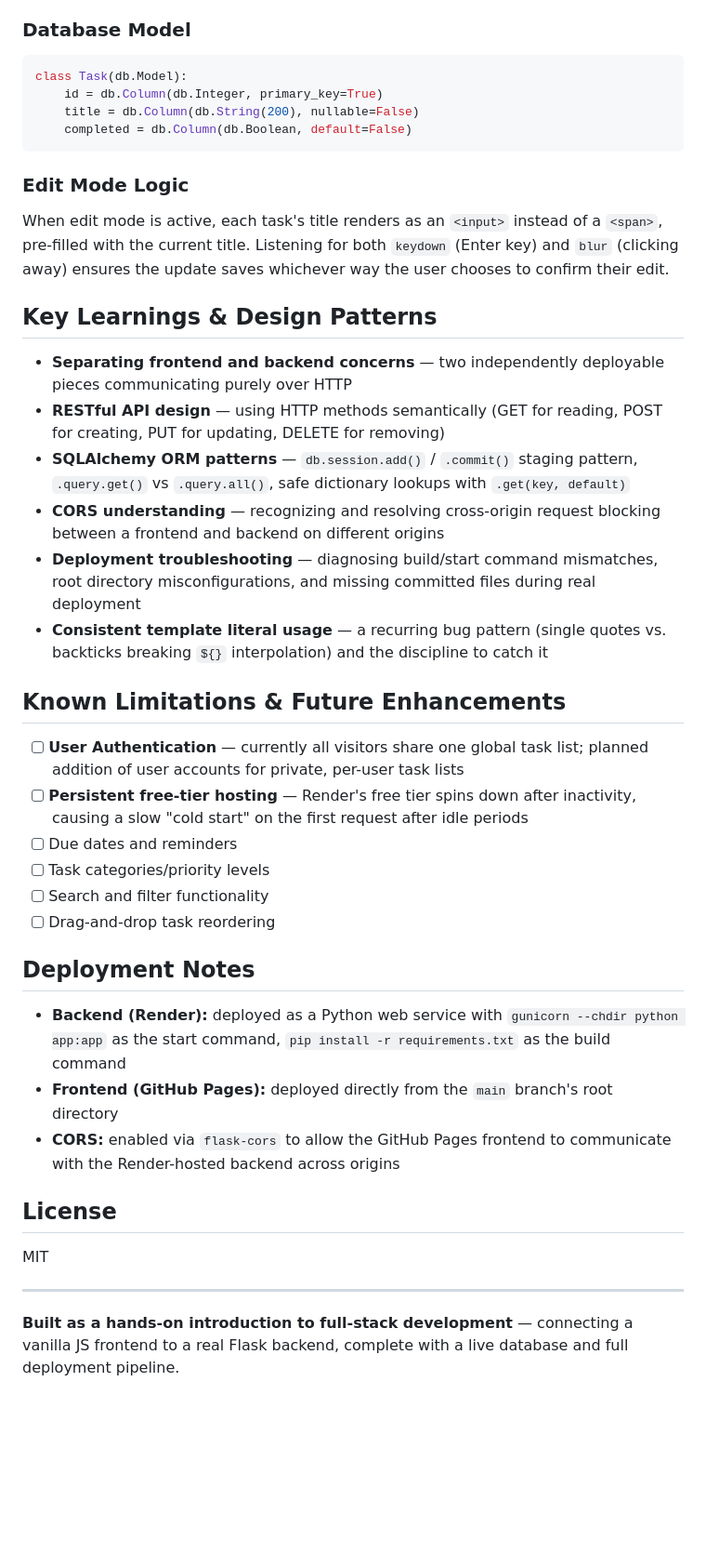
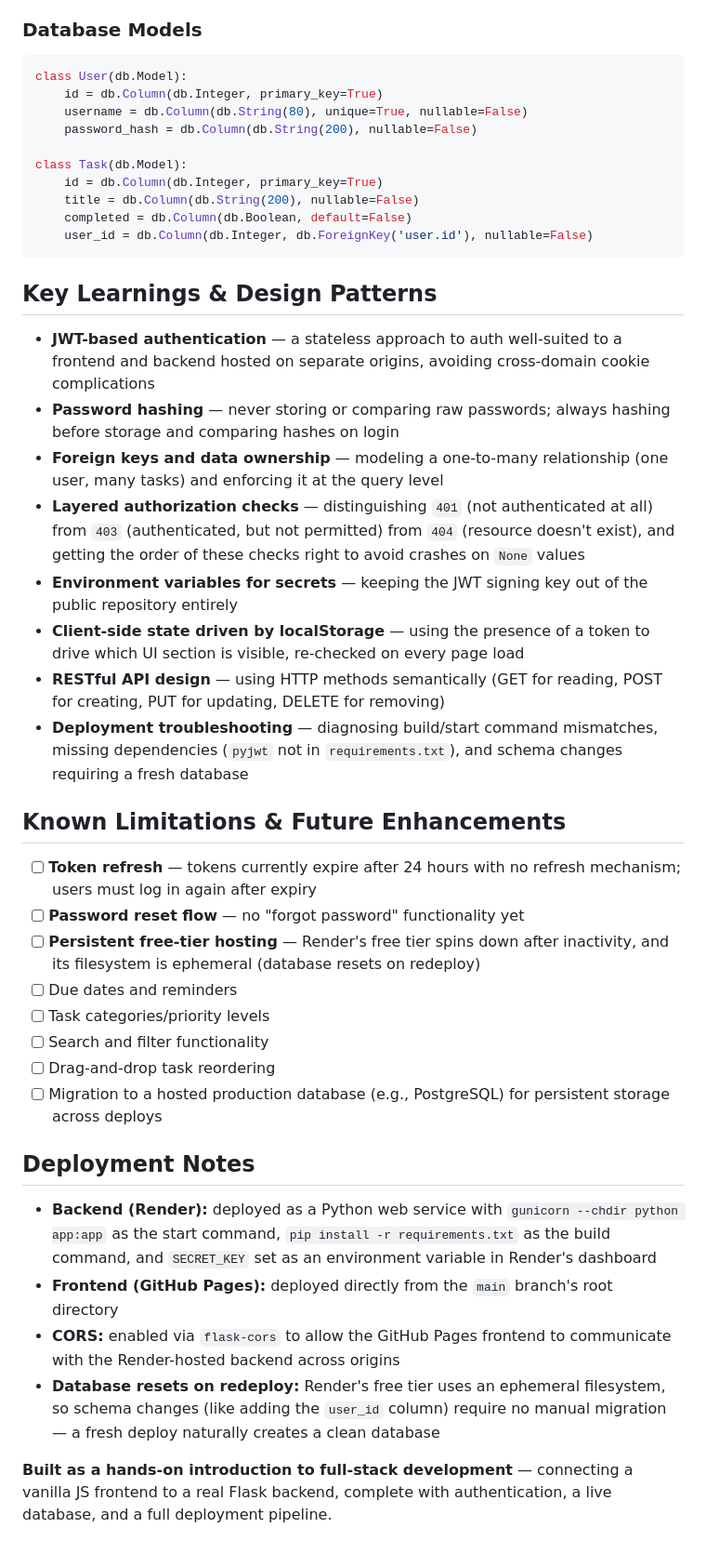
Before and after one commit to Asav098/Task-Manager, a Markdown page: README.md, the part around one of its changes. Shown at 93% size. GitHub-like rendering; blank space fills up the shorter version.

````diff
--- a/README.md
+++ b/README.md
@@ -95,44 +124,47 @@ Task-Manager/
 3. Frontend receives the JSON response and re-renders the task list to reflect the current state.
 
-### Database Model
+### Database Models
 ```python
+class User(db.Model):
+    id = db.Column(db.Integer, primary_key=True)
+    username = db.Column(db.String(80), unique=True, nullable=False)
+    password_hash = db.Column(db.String(200), nullable=False)
+
 class Task(db.Model):
     id = db.Column(db.Integer, primary_key=True)
     title = db.Column(db.String(200), nullable=False)
     completed = db.Column(db.Boolean, default=False)
+    user_id = db.Column(db.Integer, db.ForeignKey('user.id'), nullable=False)
 ```
-
-### Edit Mode Logic
-When edit mode is active, each task's title renders as an `<input>` instead of a `<span>`, pre-filled with the current title. Listening for both `keydown` (Enter key) and `blur` (clicking away) ensures the update saves whichever way the user chooses to confirm their edit.
 
 ## Key Learnings & Design Patterns
 
-- **Separating frontend and backend concerns** — two independently deployable pieces communicating purely over HTTP
+- **JWT-based authentication** — a stateless approach to auth well-suited to a frontend and backend hosted on separate origins, avoiding cross-domain cookie complications
+- **Password hashing** — never storing or comparing raw passwords; always hashing before storage and comparing hashes on login
+- **Foreign keys and data ownership** — modeling a one-to-many relationship (one user, many tasks) and enforcing it at the query level
+- **Layered authorization checks** — distinguishing `401` (not authenticated at all) from `403` (authenticated, but not permitted) from `404` (resource doesn't exist), and getting the order of these checks right to avoid crashes on `None` values
+- **Environment variables for secrets** — keeping the JWT signing key out of the public repository entirely
+- **Client-side state driven by localStorage** — using the presence of a token to drive which UI section is visible, re-checked on every page load
 - **RESTful API design** — using HTTP methods semantically (GET for reading, POST for creating, PUT for updating, DELETE for removing)
-- **SQLAlchemy ORM patterns** — `db.session.add()` / `.commit()` staging pattern, `.query.get()` vs `.query.all()`, safe dictionary lookups with `.get(key, default)`
-- **CORS understanding** — recognizing and resolving cross-origin request blocking between a frontend and backend on different origins
-- **Deployment troubleshooting** — diagnosing build/start command mismatches, root directory misconfigurations, and missing committed files during real deployment
-- **Consistent template literal usage** — a recurring bug pattern (single quotes vs. backticks breaking `${}` interpolation) and the discipline to catch it
+- **Deployment troubleshooting** — diagnosing build/start command mismatches, missing dependencies (`pyjwt` not in `requirements.txt`), and schema changes requiring a fresh database
 
 ## Known Limitations & Future Enhancements
 
-- [ ] **User Authentication** — currently all visitors share one global task list; planned addition of user accounts for private, per-user task lists
-- [ ] **Persistent free-tier hosting** — Render's free tier spins down after inactivity, causing a slow "cold start" on the first request after idle periods
+- [ ] **Token refresh** — tokens currently expire after 24 hours with no refresh mechanism; users must log in again after expiry
+- [ ] **Password reset flow** — no "forgot password" functionality yet
+- [ ] **Persistent free-tier hosting** — Render's free tier spins down after inactivity, and its filesystem is ephemeral (database resets on redeploy)
 - [ ] Due dates and reminders
 - [ ] Task categories/priority levels
 - [ ] Search and filter functionality
 - [ ] Drag-and-drop task reordering
+- [ ] Migration to a hosted production database (e.g., PostgreSQL) for persistent storage across deploys
 
 ## Deployment Notes
 
-- **Backend (Render):** deployed as a Python web service with `gunicorn --chdir python app:app` as the start command, `pip install -r requirements.txt` as the build command
+- **Backend (Render):** deployed as a Python web service with `gunicorn --chdir python app:app` as the start command, `pip install -r requirements.txt` as the build command, and `SECRET_KEY` set as an environment variable in Render's dashboard
 - **Frontend (GitHub Pages):** deployed directly from the `main` branch's root directory
 - **CORS:** enabled via `flask-cors` to allow the GitHub Pages frontend to communicate with the Render-hosted backend across origins
+- **Database resets on redeploy:** Render's free tier uses an ephemeral filesystem, so schema changes (like adding the `user_id` column) require no manual migration — a fresh deploy naturally creates a clean database
 
-## License
 
-MIT
-
----
-
-**Built as a hands-on introduction to full-stack development** — connecting a vanilla JS frontend to a real Flask backend, complete with a live database and full deployment pipeline.
+**Built as a hands-on introduction to full-stack development** — connecting a vanilla JS frontend to a real Flask backend, complete with authentication, a live database, and a full deployment pipeline.
````
Also changed, not shown: other parts of README.md (+56 -27 lines).
